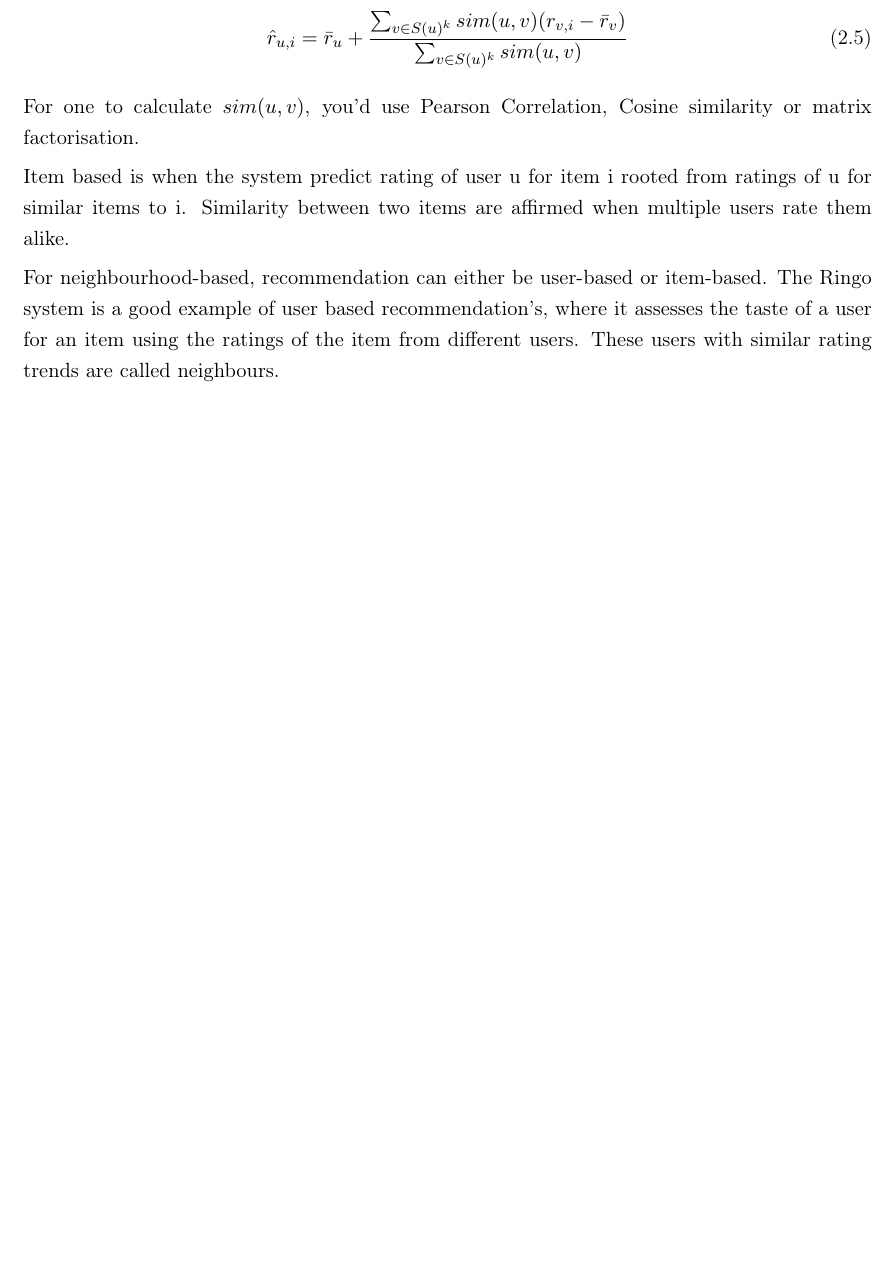
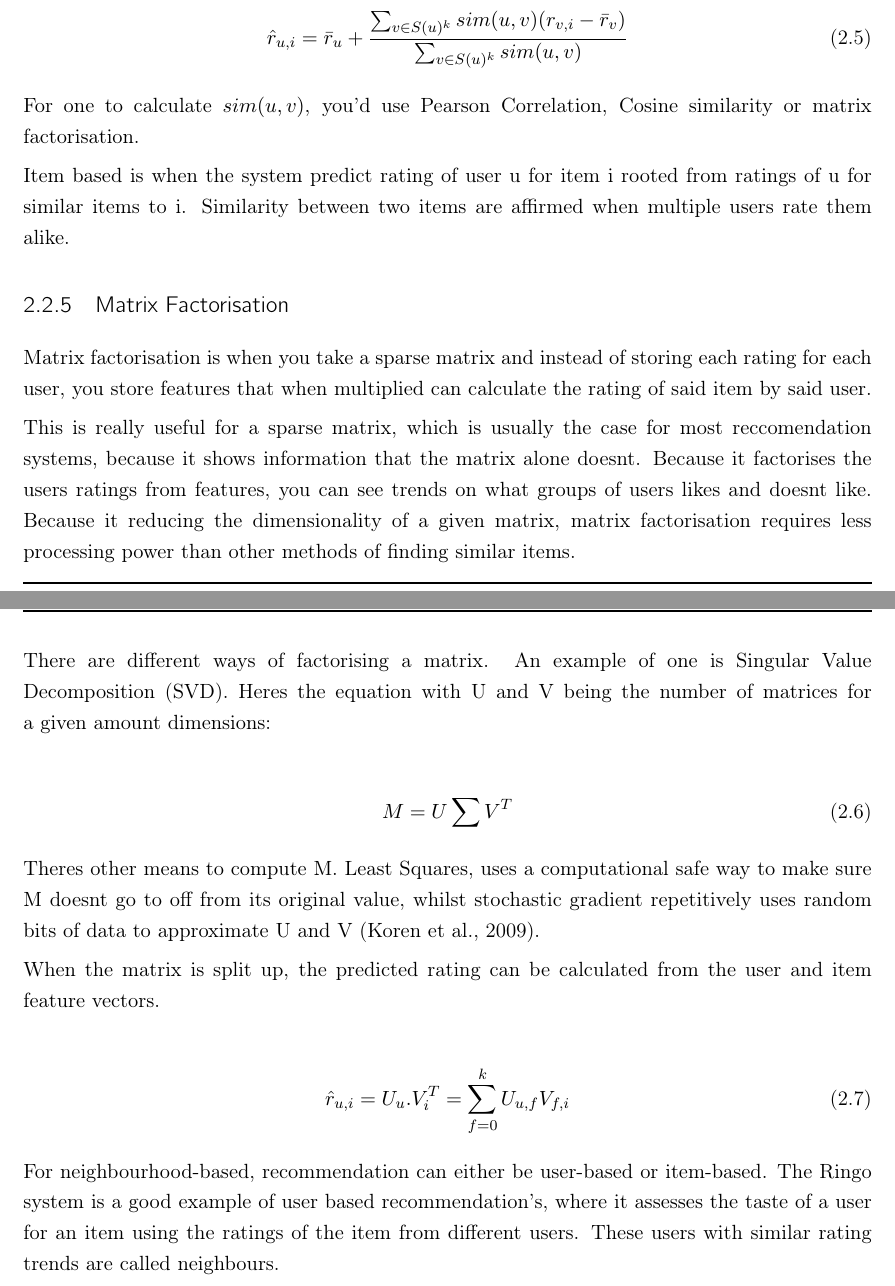
Before and after one commit to HarveyPrew/DJSetFiller, a LaTeX thesis (doc/techProject/TechProject.tex, which reads doc/techProject/Chapter2/Chapter2.tex): part of page 12 of 27 before the commit and two parts of pages 12 and 13 of 27 after it, the two joined at a grey line, cut so that both start at the same text, the shorter picture padded with empty space. Compiled offline with pdfLaTeX.

Commit message:
Added some more to matrix factorisation

```diff
--- a/doc/techProject/Chapter2/Chapter2.tex
+++ b/doc/techProject/Chapter2/Chapter2.tex
@@ -97,6 +97,26 @@ For one to calculate $sim(u , v)$, you'd use Pearson Correlation, Cosine similar
 
 Item based is when the system predict rating of user u for item i rooted from ratings of u for similar items to i. Similarity between two items are affirmed when multiple users rate them alike.
 
+\subsection{Matrix Factorisation}
+
+Matrix factorisation is when you take a sparse matrix and instead of storing each rating for each user, you store features that when multiplied can calculate the rating of said item by said user.
+
+This is really useful for a sparse matrix, which is usually the case for most reccomendation systems, because it shows information that the matrix alone doesnt. Because it factorises the users ratings from features, you can see trends on what groups of users likes and doesnt like. Because it reducing the dimensionality of a given matrix, matrix factorisation requires less processing power than other methods of finding similar items.
+
+There are different ways of factorising a matrix. An example of one is Singular Value Decomposition (SVD). Heres the equation with U and V being the number of matrices for a given amount dimensions:
+
+\begin{equation}
+	M = U \sum V ^{T}
+\end{equation}
+
+Theres other means to compute M. Least Squares, uses a computational safe way to make sure M doesnt go to off from its original value, whilst stochastic gradient repetitively uses random bits of data to approximate U and V \citep{koren_matrix_2009}.
+
+When the matrix is split up, the predicted rating can be calculated from the user and item feature vectors.
+
+\begin{equation}
+	\hat{r} _{u,i} = U _{u} . V _{i}^{T} = \sum_{f=0}^{k} U_{u,f} V_{f, i}
+\end{equation}
+
 For neighbourhood-based, recommendation can either be user-based or item-based. The Ringo system is a good example of user based recommendation's, where it assesses the taste of a user for an item using the ratings of the item from different users. These users with similar rating trends are called neighbours.
 
 \textbf{Talk about latest music reccomendation system that uses it (recsys one)}
```
Also changed, not shown: doc/techProject/TechProject.bbl, 3 other files.
